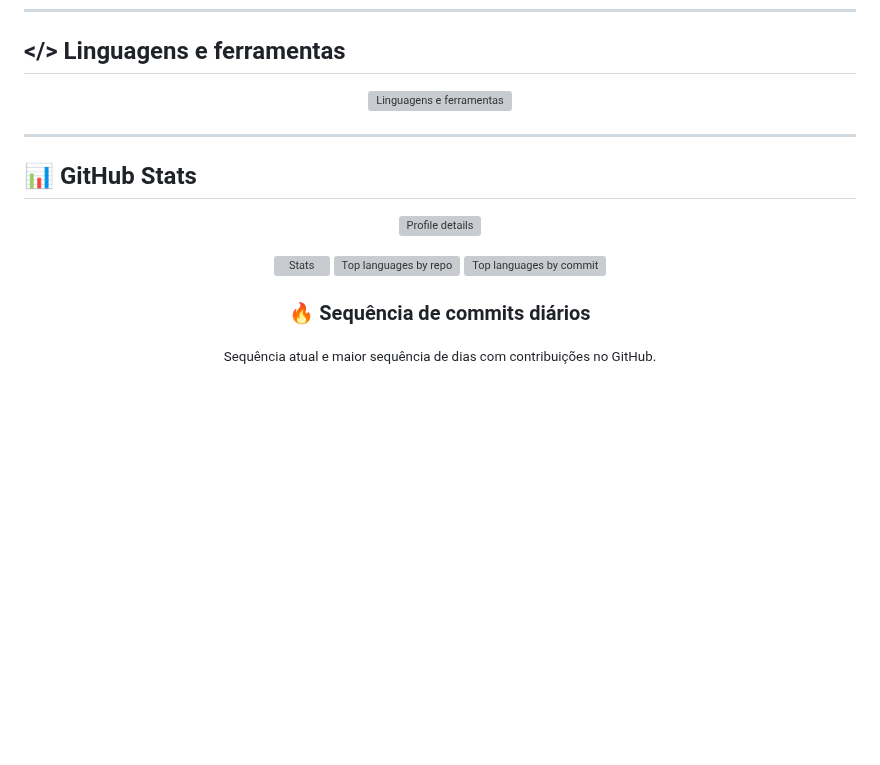
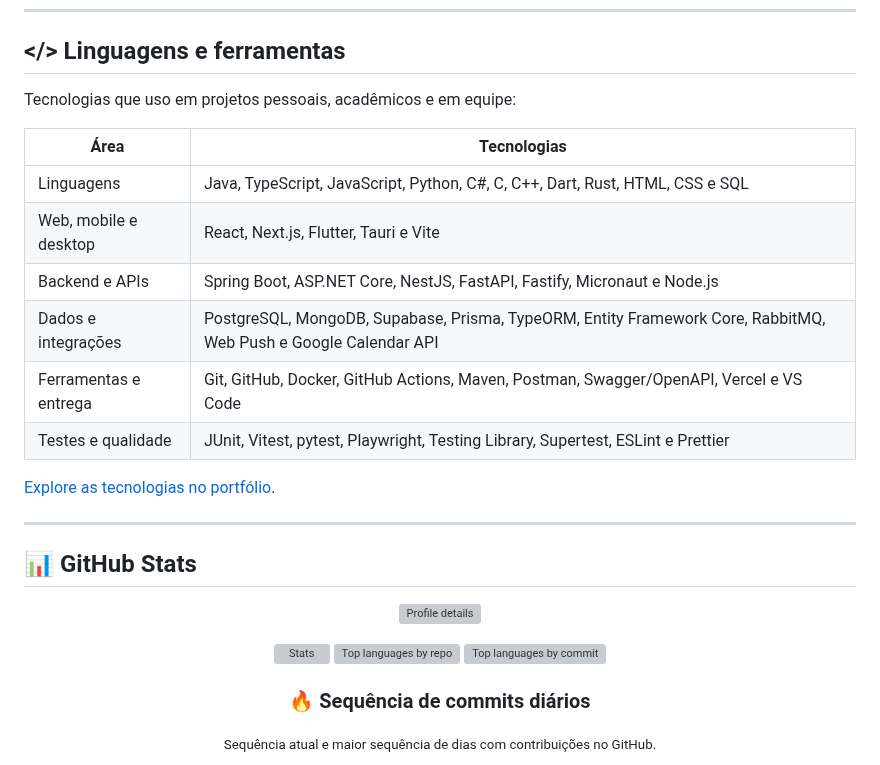
Before and after one commit to PHnsilva/PHnsilva, a Markdown page: README.md, the part around one of its changes. Rendered like a GitHub page; blank space fills up the shorter version; grey boxes are pictures that could not be loaded.

```diff
--- a/README.md
+++ b/README.md
@@ -73,14 +90,18 @@ Para mais informações, acesse meu portfólio: <a href="https://portfolio-phnsi
 
 ## </> Linguagens e ferramentas
 
-<p align="center">
-  <a href="https://skillicons.dev">
-    <img
-      src="https://skillicons.dev/icons?i=java,python,cs,js,ts,c,cpp,html,css,vite,spring,dotnet,react,postgres,docker,git,github,vscode,postman&theme=dark&perline=9"
-      alt="Linguagens e ferramentas"
-    />
-  </a>
-</p>
+Tecnologias que uso em projetos pessoais, acadêmicos e em equipe:
+
+| Área | Tecnologias |
+| --- | --- |
+| Linguagens | Java, TypeScript, JavaScript, Python, C#, C, C++, Dart, Rust, HTML, CSS e SQL |
+| Web, mobile e desktop | React, Next.js, Flutter, Tauri e Vite |
+| Backend e APIs | Spring Boot, ASP.NET Core, NestJS, FastAPI, Fastify, Micronaut e Node.js |
+| Dados e integrações | PostgreSQL, MongoDB, Supabase, Prisma, TypeORM, Entity Framework Core, RabbitMQ, Web Push e Google Calendar API |
+| Ferramentas e entrega | Git, GitHub, Docker, GitHub Actions, Maven, Postman, Swagger/OpenAPI, Vercel e VS Code |
+| Testes e qualidade | JUnit, Vitest, pytest, Playwright, Testing Library, Supertest, ESLint e Prettier |
+
+[Explore as tecnologias no portfólio](https://portfolio-phnsilva.vercel.app/#ferramentas).
 
 ---
 
@@ -89,7 +110,7 @@ Para mais informações, acesse meu portfólio: <a href="https://portfolio-phnsi
 <p align="center">
   <img
     width="100%"
-    src="http://github-profile-summary-cards.vercel.app/api/cards/profile-details?username=PHnsilva&theme=github_dark"
+    src="https://github-profile-summary-cards.vercel.app/api/cards/profile-details?username=PHnsilva&theme=github_dark"
     alt="Profile details"
   />
 </p>
@@ -97,17 +118,17 @@ Para mais informações, acesse meu portfólio: <a href="https://portfolio-phnsi
 <p align="center">
   <img
     width="32%"
-    src="http://github-profile-summary-cards.vercel.app/api/cards/stats?username=PHnsilva&theme=github_dark"
+    src="https://github-profile-summary-cards.vercel.app/api/cards/stats?username=PHnsilva&theme=github_dark"
     alt="Stats"
   />
   <img
     width="32%"
-    src="http://github-profile-summary-cards.vercel.app/api/cards/repos-per-language?username=PHnsilva&theme=github_dark"
+    src="https://github-profile-summary-cards.vercel.app/api/cards/repos-per-language?username=PHnsilva&theme=github_dark"
     alt="Top languages by repo"
   />
   <img
     width="32%"
-    src="http://github-profile-summary-cards.vercel.app/api/cards/most-commit-language?username=PHnsilva&theme=github_dark"
+    src="https://github-profile-summary-cards.vercel.app/api/cards/most-commit-language?username=PHnsilva&theme=github_dark"
     alt="Top languages by commit"
   />
 </p>
```
Also changed, not shown: other parts of README.md (+19 -2 lines), assets/portfolio-preview.jpg (added).
